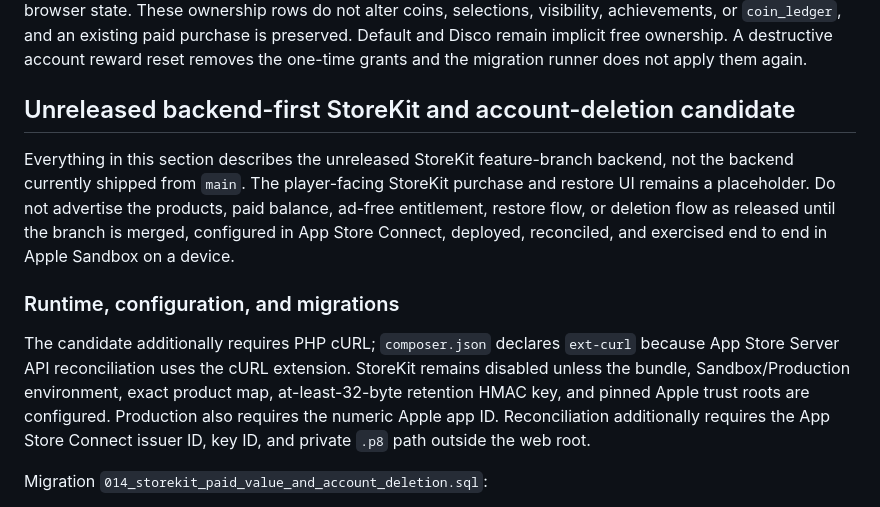
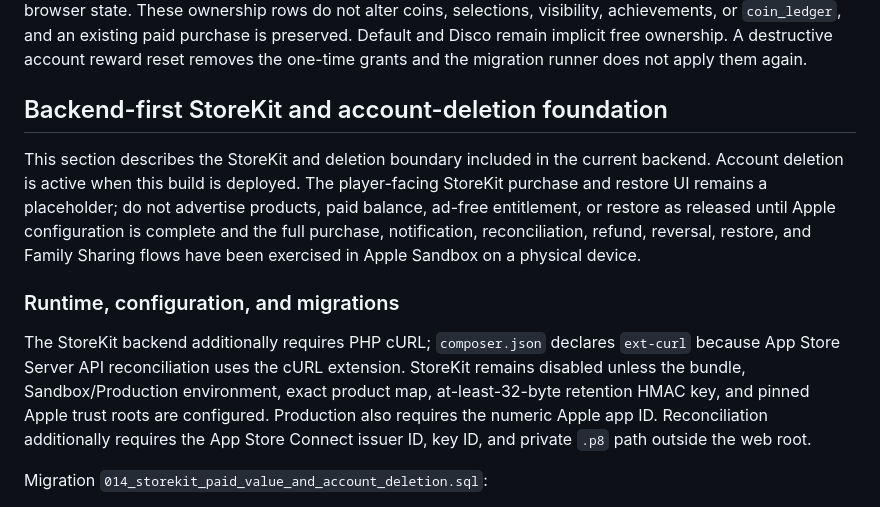
Before and after one commit to bloodyvlad/SpeedyTapper, a Markdown page: docs/PHP_BACKEND.md, the part around the change. Rendered like a GitHub page.

```diff
--- a/docs/PHP_BACKEND.md
+++ b/docs/PHP_BACKEND.md
@@ -25,13 +25,13 @@ Migration `012` extends that sequence with the authoritative theme catalog, paid
 
 Migration `013` gives the original migration-011 bootstrap administrator zero-price test ownership of every active shop pet and paid theme. It targets the internal UUID only through the durable `leaderboard_admin` role row whose `granted_by` value is `migration-011`; it never uses nickname, email, Google identity, score, or browser state. These ownership rows do not alter coins, selections, visibility, achievements, or `coin_ledger`, and an existing paid purchase is preserved. Default and Disco remain implicit free ownership. A destructive account reward reset removes the one-time grants and the migration runner does not apply them again.
 
-## Unreleased backend-first StoreKit and account-deletion candidate
+## Backend-first StoreKit and account-deletion foundation
 
-Everything in this section describes the unreleased StoreKit feature-branch backend, not the backend currently shipped from `main`. The player-facing StoreKit purchase and restore UI remains a placeholder. Do not advertise the products, paid balance, ad-free entitlement, restore flow, or deletion flow as released until the branch is merged, configured in App Store Connect, deployed, reconciled, and exercised end to end in Apple Sandbox on a device.
+This section describes the StoreKit and deletion boundary included in the current backend. Account deletion is active when this build is deployed. The player-facing StoreKit purchase and restore UI remains a placeholder; do not advertise products, paid balance, ad-free entitlement, or restore as released until Apple configuration is complete and the full purchase, notification, reconciliation, refund, reversal, restore, and Family Sharing flows have been exercised in Apple Sandbox on a physical device.
 
 ### Runtime, configuration, and migrations
 
-The candidate additionally requires PHP cURL; `composer.json` declares `ext-curl` because App Store Server API reconciliation uses the cURL extension. StoreKit remains disabled unless the bundle, Sandbox/Production environment, exact product map, at-least-32-byte retention HMAC key, and pinned Apple trust roots are configured. Production also requires the numeric Apple app ID. Reconciliation additionally requires the App Store Connect issuer ID, key ID, and private `.p8` path outside the web root.
+The StoreKit backend additionally requires PHP cURL; `composer.json` declares `ext-curl` because App Store Server API reconciliation uses the cURL extension. StoreKit remains disabled unless the bundle, Sandbox/Production environment, exact product map, at-least-32-byte retention HMAC key, and pinned Apple trust roots are configured. Production also requires the numeric Apple app ID. Reconciliation additionally requires the App Store Connect issuer ID, key ID, and private `.p8` path outside the web root.
 
 Migration `014_storekit_paid_value_and_account_deletion.sql`:
 
```
Also changed, not shown: README.md (+3 -3 lines).
